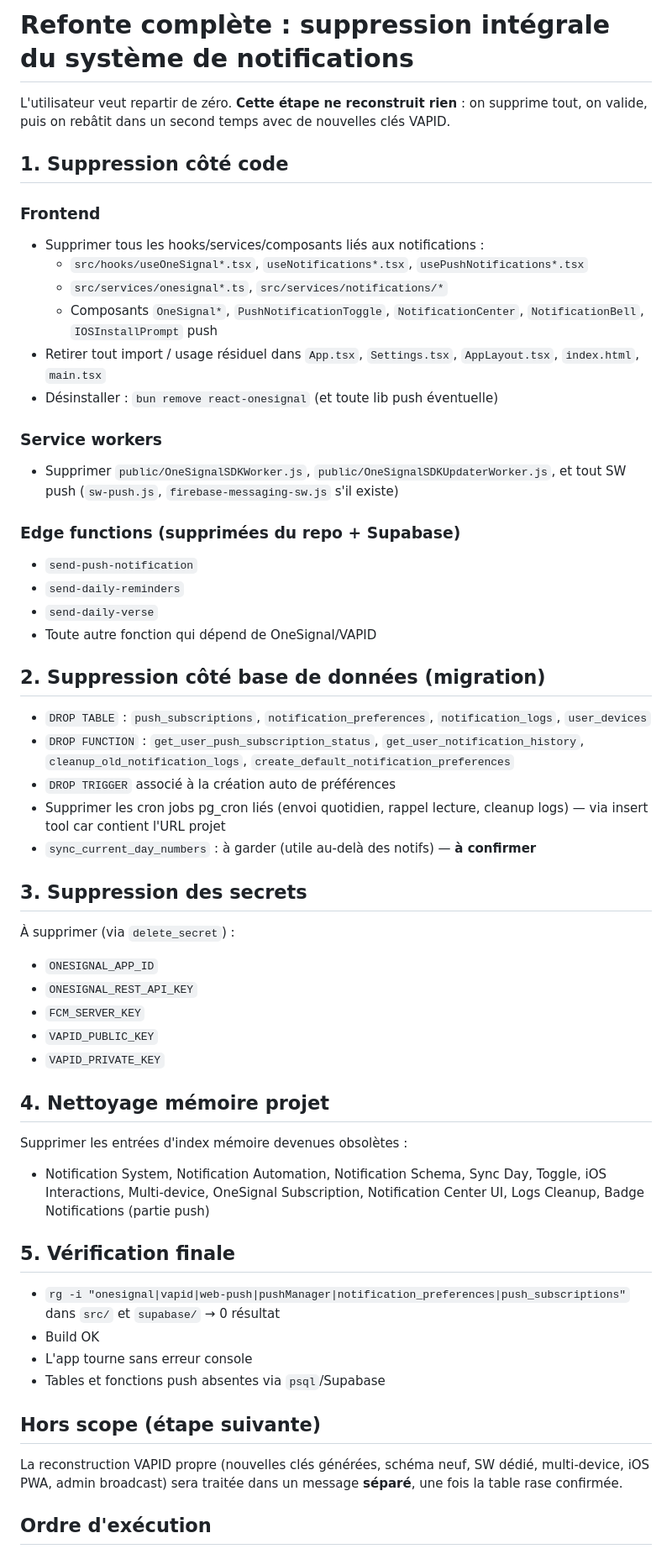
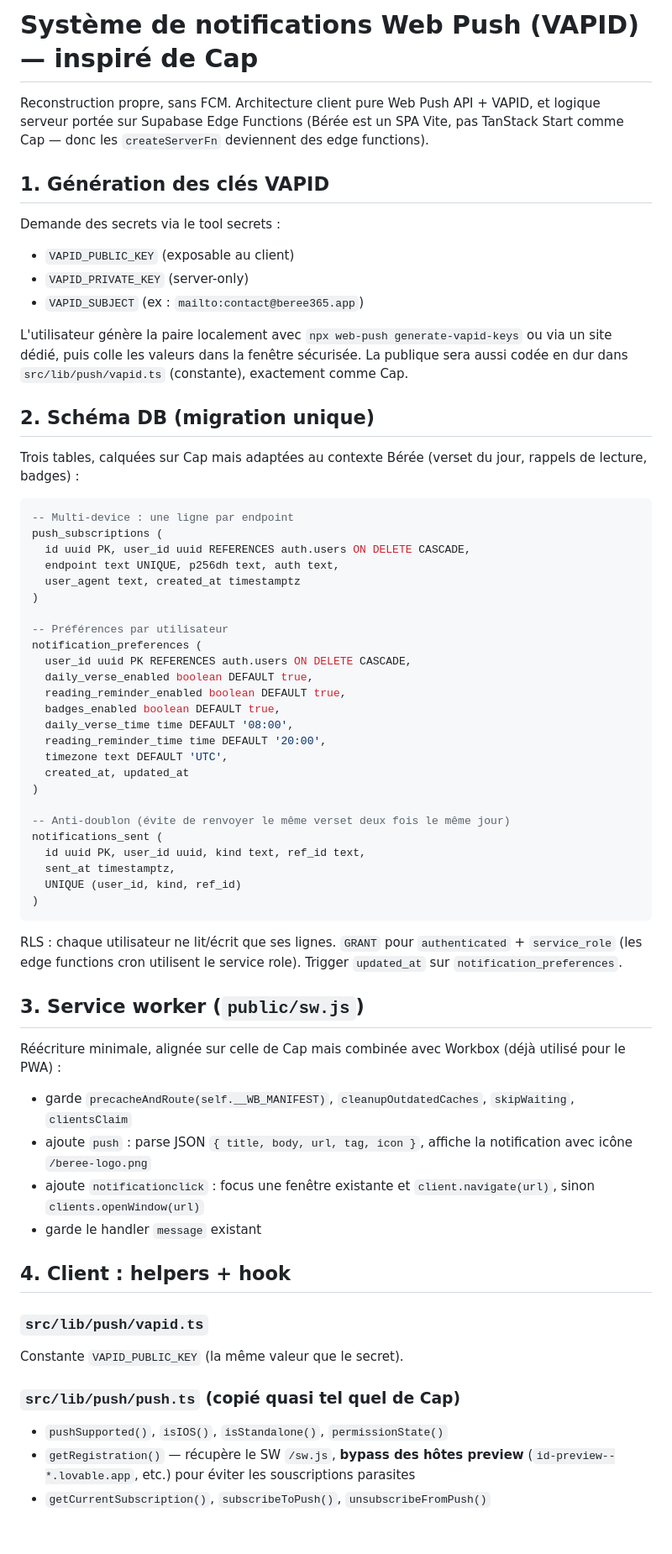
Before and after one commit to tmaPeniel/beree365native, a Markdown page: .lovable/plan.md, the part around one of its changes. Shown at 84% size. Rendered like a GitHub page.

Commit message:
Changes
Co-authored-by: tmaPeniel <185761629+tmaPeniel@users.noreply.github.com>

````diff
--- a/.lovable/plan.md
+++ b/.lovable/plan.md
@@ -1,58 +1,66 @@
-# Refonte complète : suppression intégrale du système de notifications
+# Système de notifications Web Push (VAPID) — inspiré de Cap
 
-L'utilisateur veut repartir de zéro. **Cette étape ne reconstruit rien** : on supprime tout, on valide, puis on rebâtit dans un second temps avec de nouvelles clés VAPID.
+Reconstruction propre, sans FCM. Architecture client pure Web Push API + VAPID, et logique serveur portée sur Supabase Edge Functions (Bérée est un SPA Vite, pas TanStack Start comme Cap — donc les `createServerFn` deviennent des edge functions).
 
-## 1. Suppression côté code
+## 1. Génération des clés VAPID
 
-### Frontend
-- Supprimer tous les hooks/services/composants liés aux notifications :
-  - `src/hooks/useOneSignal*.tsx`, `useNotifications*.tsx`, `usePushNotifications*.tsx`
-  - `src/services/onesignal*.ts`, `src/services/notifications/*`
-  - Composants `OneSignal*`, `PushNotificationToggle`, `NotificationCenter`, `NotificationBell`, `IOSInstallPrompt` push
-- Retirer tout import / usage résiduel dans `App.tsx`, `Settings.tsx`, `AppLayout.tsx`, `index.html`, `main.tsx`
-- Désinstaller : `bun remove react-onesignal` (et toute lib push éventuelle)
+Demande des secrets via le tool secrets :
+- `VAPID_PUBLIC_KEY` (exposable au client)
+- `VAPID_PRIVATE_KEY` (server-only)
+- `VAPID_SUBJECT` (ex : `mailto:contact@beree365.app`)
 
-### Service workers
-- Supprimer `public/OneSignalSDKWorker.js`, `public/OneSignalSDKUpdaterWorker.js`, et tout SW push (`sw-push.js`, `firebase-messaging-sw.js` s'il existe)
+L'utilisateur génère la paire localement avec `npx web-push generate-vapid-keys` ou via un site dédié, puis colle les valeurs dans la fenêtre sécurisée. La publique sera aussi codée en dur dans `src/lib/push/vapid.ts` (constante), exactement comme Cap.
 
-### Edge functions (supprimées du repo + Supabase)
-- `send-push-notification`
-- `send-daily-reminders`
-- `send-daily-verse`
-- Toute autre fonction qui dépend de OneSignal/VAPID
+## 2. Schéma DB (migration unique)
 
-## 2. Suppression côté base de données (migration)
+Trois tables, calquées sur Cap mais adaptées au contexte Bérée (verset du jour, rappels de lecture, badges) :
 
-- `DROP TABLE` : `push_subscriptions`, `notification_preferences`, `notification_logs`, `user_devices`
-- `DROP FUNCTION` : `get_user_push_subscription_status`, `get_user_notification_history`, `cleanup_old_notification_logs`, `create_default_notification_preferences`
-- `DROP TRIGGER` associé à la création auto de préférences
-- Supprimer les cron jobs pg_cron liés (envoi quotidien, rappel lecture, cleanup logs) — via insert tool car contient l'URL projet
-- `sync_current_day_numbers` : à garder (utile au-delà des notifs) — **à confirmer**
+```sql
+-- Multi-device : une ligne par endpoint
+push_subscriptions (
+  id uuid PK, user_id uuid REFERENCES auth.users ON DELETE CASCADE,
+  endpoint text UNIQUE, p256dh text, auth text,
+  user_agent text, created_at timestamptz
+)
 
-## 3. Suppression des secrets
+-- Préférences par utilisateur
+notification_preferences (
+  user_id uuid PK REFERENCES auth.users ON DELETE CASCADE,
+  daily_verse_enabled boolean DEFAULT true,
+  reading_reminder_enabled boolean DEFAULT true,
+  badges_enabled boolean DEFAULT true,
+  daily_verse_time time DEFAULT '08:00',
+  reading_reminder_time time DEFAULT '20:00',
+  timezone text DEFAULT 'UTC',
+  created_at, updated_at
+)
 
-À supprimer (via `delete_secret`) :
-- `ONESIGNAL_APP_ID`
-- `ONESIGNAL_REST_API_KEY`
-- `FCM_SERVER_KEY`
-- `VAPID_PUBLIC_KEY`
-- `VAPID_PRIVATE_KEY`
+-- Anti-doublon (évite de renvoyer le même verset deux fois le même jour)
+notifications_sent (
+  id uuid PK, user_id uuid, kind text, ref_id text,
+  sent_at timestamptz,
+  UNIQUE (user_id, kind, ref_id)
+)
+```
 
-## 4. Nettoyage mémoire projet
+RLS : chaque utilisateur ne lit/écrit que ses lignes. `GRANT` pour `authenticated` + `service_role` (les edge functions cron utilisent le service role). Trigger `updated_at` sur `notification_preferences`.
 
-Supprimer les entrées d'index mémoire devenues obsolètes :
-- Notification System, Notification Automation, Notification Schema, Sync Day, Toggle, iOS Interactions, Multi-device, OneSignal Subscription, Notification Center UI, Logs Cleanup, Badge Notifications (partie push)
+## 3. Service worker (`public/sw.js`)
 
-## 5. Vérification finale
+Réécriture minimale, alignée sur celle de Cap mais combinée avec Workbox (déjà utilisé pour le PWA) :
 
-- `rg -i "onesignal|vapid|web-push|pushManager|notification_preferences|push_subscriptions"` dans `src/` et `supabase/` → 0 résultat
-- Build OK
-- L'app tourne sans erreur console
-- Tables et fonctions push absentes via `psql`/Supabase
+- garde `precacheAndRoute(self.__WB_MANIFEST)`, `cleanupOutdatedCaches`, `skipWaiting`, `clientsClaim`
+- ajoute `push` : parse JSON `{ title, body, url, tag, icon }`, affiche la notification avec icône `/beree-logo.png`
+- ajoute `notificationclick` : focus une fenêtre existante et `client.navigate(url)`, sinon `clients.openWindow(url)`
+- garde le handler `message` existant
 
-## Hors scope (étape suivante)
+## 4. Client : helpers + hook
 
-La reconstruction VAPID propre (nouvelles clés générées, schéma neuf, SW dédié, multi-device, iOS PWA, admin broadcast) sera traitée dans un message **séparé**, une fois la table rase confirmée.
+### `src/lib/push/vapid.ts`
+Constante `VAPID_PUBLIC_KEY` (la même valeur que le secret).
 
-## Ordre d'exécution
+### `src/lib/push/push.ts` (copié quasi tel quel de Cap)
+- `pushSupported()`, `isIOS()`, `isStandalone()`, `permissionState()`
+- `getRegistration()` — récupère le SW `/sw.js`, **bypass des hôtes preview** (`id-preview--*.lovable.app`, etc.) pour éviter les souscriptions parasites
+- `getCurrentSubscription()`, `subscribeToPush()`, `unsubscribeFromPush()`
 
````
Also changed, not shown: other parts of .lovable/plan.md (+66 -8 lines).
